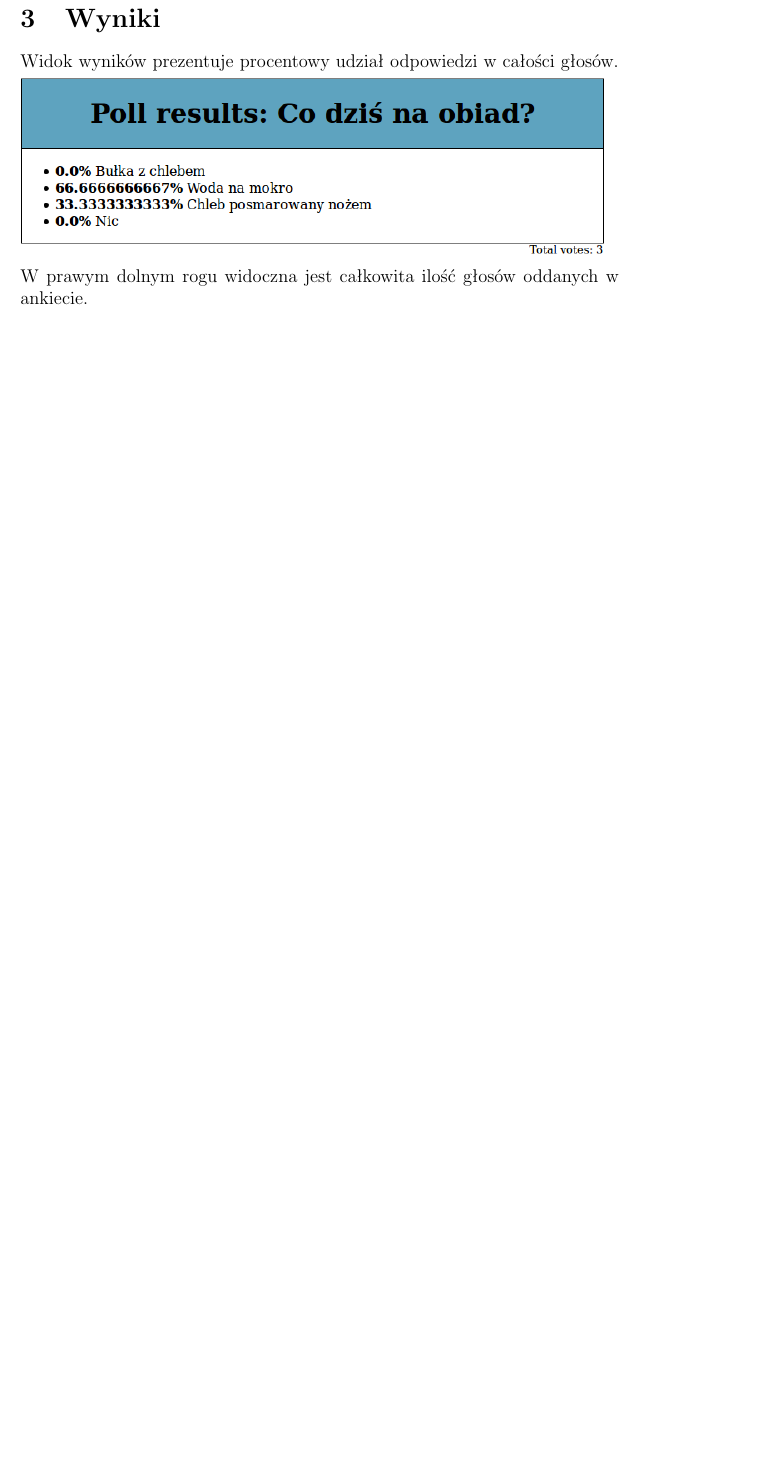
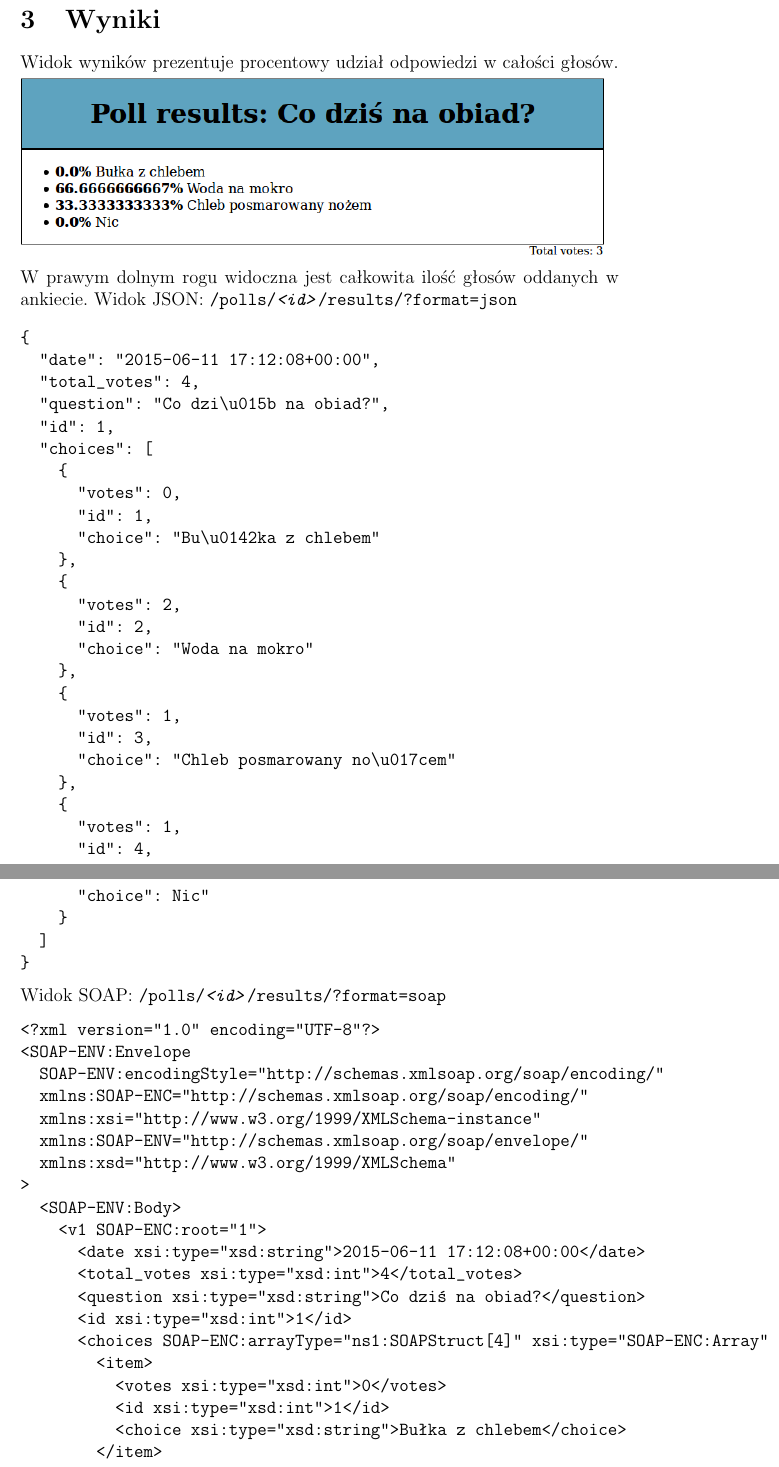
Before and after one commit to daneos/knit_python, a LaTeX paper (zadania2/1/doc/Polls.tex): part of page 2 of 3 before the commit and two parts of pages 5 and 6 of 7 after it, the two joined at a grey line, cut so that both start at the same text, the shorter picture padded with empty space. Compiled offline with pdfLaTeX.

Commit message:
wyswietlanie SOAP

```diff
--- a/zadania2/1/doc/Polls.tex
+++ b/zadania2/1/doc/Polls.tex
@@ -4,6 +4,8 @@
 \usepackage{graphicx}
 
 \newcommand{\screenshot}[1]{\\\begin{minipage}[c]{\textwidth}\hspace{0em}\includegraphics[width=\textwidth]{#1}\end{minipage}\vspace{0em}}
+\newcommand{\json}[1]{\texttt{#1?format=json}}
+\newcommand{\soap}[1]{\texttt{#1?format=soap}}
 
 \title{Aplikacja \emph{Polls}}
 \author{Grzegorz Kowalski\\\texttt{daneos@daneos.com}}
@@ -24,0 +38 @@ Kliknięcie na tytuł ankiety przenosi nas do widoku pojedyńczej ankiety.
+    "date": "2015-06-11 17:12:08+00:00",
@@ -24,0 +46,7 @@ Kliknięcie na tytuł ankiety przenosi nas do widoku pojedyńczej ankiety.
+<?xml version="1.0" encoding="UTF-8"?>
+<SOAP-ENV:Envelope
+  SOAP-ENV:encodingStyle="http://schemas.xmlsoap.org/soap/encoding/"
+  xmlns:SOAP-ENC="http://schemas.xmlsoap.org/soap/encoding/"
+  xmlns:xsi="http://www.w3.org/1999/XMLSchema-instance"
+  xmlns:SOAP-ENV="http://schemas.xmlsoap.org/soap/envelope/"
+  xmlns:xsd="http://www.w3.org/1999/XMLSchema"
@@ -24,0 +57,8 @@ Kliknięcie na tytuł ankiety przenosi nas do widoku pojedyńczej ankiety.
+        <date xsi:type="xsd:string">2015-06-11 17:52:10+00:00</date>
+        <question xsi:type="xsd:string">Czy jutro wstanie słońce?</question>
+        <id xsi:type="xsd:int">2</id>
+      </item>
+      <item>
+        <date xsi:type="xsd:string">2015-06-11 17:12:08+00:00</date>
+        <question xsi:type="xsd:string">Co dziś na obiad?</question>
+        <id xsi:type="xsd:int">1</id>
@@ -30,0 +79 @@ Kliknięcie przycisku \emph{Vote!} powoduje zapisanie zaznaczonej opcji, oraz pr
+  "date": "2015-06-11 17:12:08+00:00",
@@ -30,0 +89,5 @@ Kliknięcie przycisku \emph{Vote!} powoduje zapisanie zaznaczonej opcji, oraz pr
+      "choice": "Woda na mokro"
+    },
+    {
+      "id": 3,
+      "choice": "Chleb posmarowany no\u017cem"
@@ -30,0 +105,29 @@ Kliknięcie przycisku \emph{Vote!} powoduje zapisanie zaznaczonej opcji, oraz pr
+<?xml version="1.0" encoding="UTF-8"?>
+<SOAP-ENV:Envelope
+  SOAP-ENV:encodingStyle="http://schemas.xmlsoap.org/soap/encoding/"
+  xmlns:SOAP-ENC="http://schemas.xmlsoap.org/soap/encoding/"
+  xmlns:xsi="http://www.w3.org/1999/XMLSchema-instance"
+  xmlns:SOAP-ENV="http://schemas.xmlsoap.org/soap/envelope/"
+  xmlns:xsd="http://www.w3.org/1999/XMLSchema"
+>
+  <SOAP-ENV:Body>
+    <v1 SOAP-ENC:root="1">
+      <date xsi:type="xsd:string">2015-06-11 17:12:08+00:00</date>
+      <question xsi:type="xsd:string">Co dziś na obiad?</question>
+      <id xsi:type="xsd:int">1</id>
+      <choices SOAP-ENC:arrayType="ns1:SOAPStruct[4]" xsi:type="SOAP-ENC:Array" xmlns:ns1="http://soapinterop.org/xsd">
+        <item>
+          <id xsi:type="xsd:int">1</id>
+          <choice xsi:type="xsd:string">Bułka z chlebem</choice>
+        </item>
+        <item>
+          <id xsi:type="xsd:int">2</id>
+          <choice xsi:type="xsd:string">Woda na mokro</choice>
+        </item>
+        <item>
+          <id xsi:type="xsd:int">3</id>
+          <choice xsi:type="xsd:string">Chleb posmarowany nożem</choice>
+        </item>
+        <item>
+          <id xsi:type="xsd:int">4</id>
+          <choice xsi:type="xsd:string">Nic</choice>
@@ -33,3 +143,76 @@ Kliknięcie przycisku \emph{Vote!} powoduje zapisanie zaznaczonej opcji, oraz pr
 Widok wyników prezentuje procentowy udział odpowiedzi w całości głosów.
 \screenshot{poll_results.png}
 W prawym dolnym rogu widoczna jest całkowita ilość głosów oddanych w ankiecie.
+Widok JSON: \json{/polls/\emph{<id>}/results/}
+\begin{verbatim}
+{
+  "date": "2015-06-11 17:12:08+00:00",
+  "total_votes": 4,
+  "question": "Co dzi\u015b na obiad?",
+  "id": 1,
+  "choices": [
+    {
+      "votes": 0,
+      "id": 1,
+      "choice": "Bu\u0142ka z chlebem"
+    },
+    {
+      "votes": 2,
+      "id": 2,
+      "choice": "Woda na mokro"
+    },
+    {
+      "votes": 1,
+      "id": 3,
+      "choice": "Chleb posmarowany no\u017cem"
+    },
+    {
+      "votes": 1,
+      "id": 4,
+      "choice": Nic"
+    }
+  ]
+}
+\end{verbatim}
+Widok SOAP: \soap{/polls/\emph{<id>}/results/}
+\begin{verbatim}
+<?xml version="1.0" encoding="UTF-8"?>
+<SOAP-ENV:Envelope
+  SOAP-ENV:encodingStyle="http://schemas.xmlsoap.org/soap/encoding/"
+  xmlns:SOAP-ENC="http://schemas.xmlsoap.org/soap/encoding/"
+  xmlns:xsi="http://www.w3.org/1999/XMLSchema-instance"
+  xmlns:SOAP-ENV="http://schemas.xmlsoap.org/soap/envelope/"
+  xmlns:xsd="http://www.w3.org/1999/XMLSchema"
+>
+  <SOAP-ENV:Body>
+    <v1 SOAP-ENC:root="1">
+      <date xsi:type="xsd:string">2015-06-11 17:12:08+00:00</date>
+      <total_votes xsi:type="xsd:int">4</total_votes>
+      <question xsi:type="xsd:string">Co dziś na obiad?</question>
+      <id xsi:type="xsd:int">1</id>
+      <choices SOAP-ENC:arrayType="ns1:SOAPStruct[4]" xsi:type="SOAP-ENC:Array" xmlns:ns1="http://soapinterop.org/xsd">
+        <item>
+          <votes xsi:type="xsd:int">0</votes>
+          <id xsi:type="xsd:int">1</id>
+          <choice xsi:type="xsd:string">Bułka z chlebem</choice>
+        </item>
+        <item>
+          <votes xsi:type="xsd:int">2</votes>
+          <id xsi:type="xsd:int">2</id>
+          <choice xsi:type="xsd:string">Woda na mokro</choice>
+        </item>
+        <item>
+          <votes xsi:type="xsd:int">1</votes>
+          <id xsi:type="xsd:int">3</id>
+          <choice xsi:type="xsd:string">Chleb posmarowany nożem</choice>
+        </item>
+        <item>
+          <votes xsi:type="xsd:int">1</votes>
+          <id xsi:type="xsd:int">4</id>
+          <choice xsi:type="xsd:string">Nic</choice>
+        </item>
+      </choices>
+    </v1>
+  </SOAP-ENV:Body>
+</SOAP-ENV:Envelope>
+\end{verbatim}
```
Also changed, not shown: zadania2/1/doc/Polls.tex (68 more changed lines), 1 other file.
